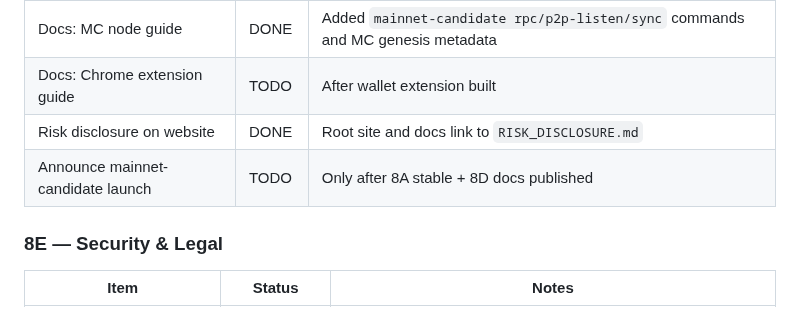
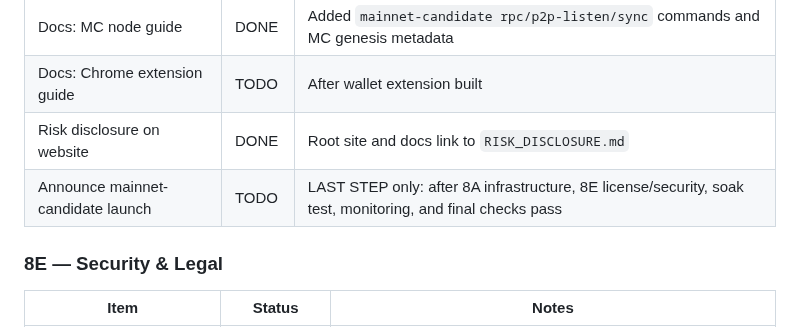
Before and after one commit to tensorium-labs/tensorium-core, a Markdown page: MAINNET_READINESS.md, the part around the change. Drawn GitHub-style.

Commit message:
docs(phase8): defer launch date until final readiness

```diff
--- a/MAINNET_READINESS.md
+++ b/MAINNET_READINESS.md
@@ -372,7 +372,7 @@ Chrome extension wallet stack: TypeScript + React, separate repo `tensorium-wall
 | Docs: MC node guide | DONE | Added `mainnet-candidate rpc/p2p-listen/sync` commands and MC genesis metadata |
 | Docs: Chrome extension guide | TODO | After wallet extension built |
 | Risk disclosure on website | DONE | Root site and docs link to `RISK_DISCLOSURE.md` |
-| Announce mainnet-candidate launch | TODO | Only after 8A stable + 8D docs published |
+| Announce mainnet-candidate launch | TODO | LAST STEP only: after 8A infrastructure, 8E license/security, soak test, monitoring, and final checks pass |
 
 ### 8E — Security & Legal
 
```
